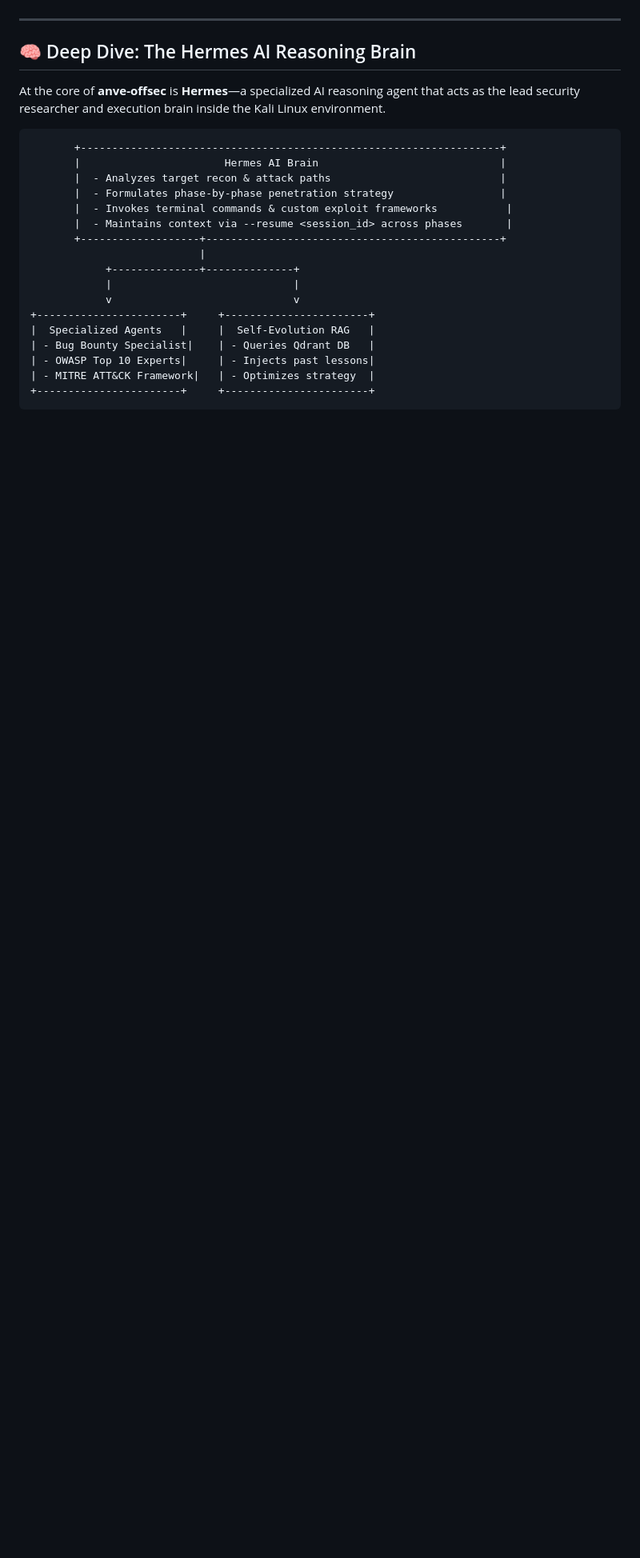
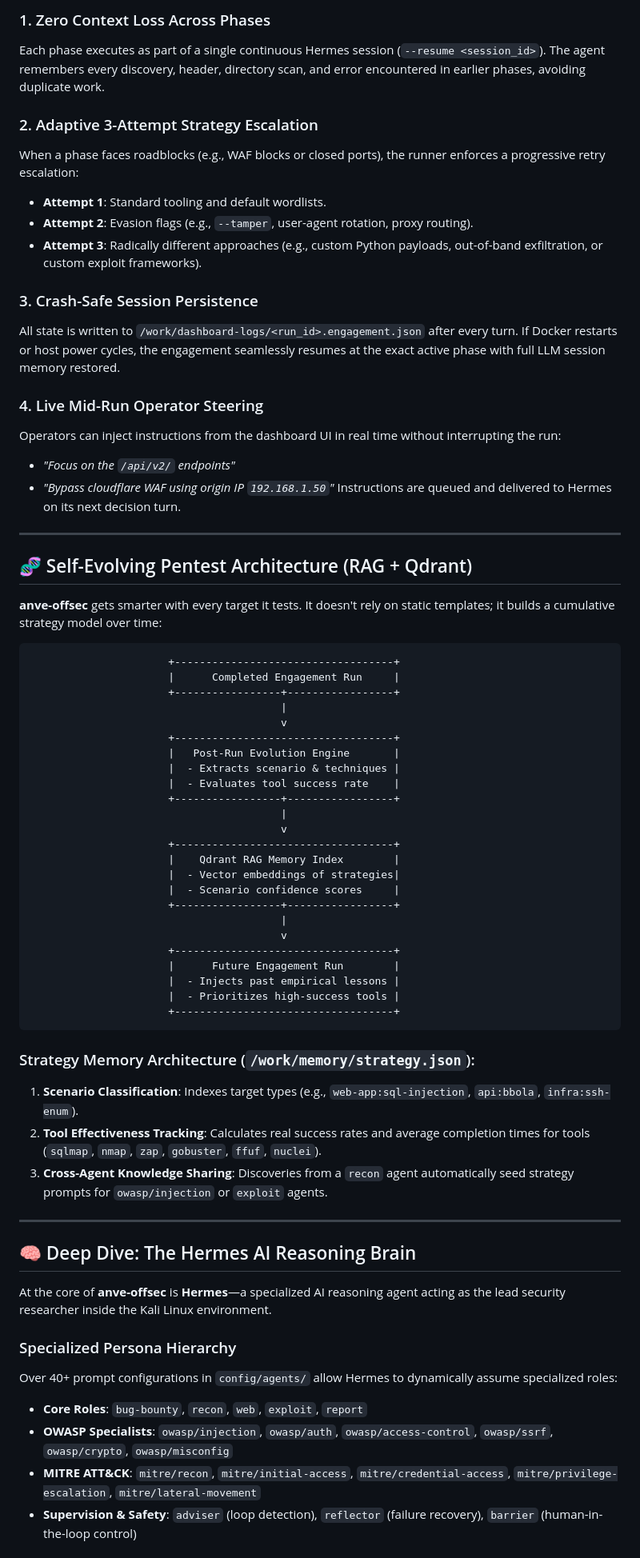
Before and after one commit to ANVEAI/anve-offsec, a Markdown page: README.md, the part around one of its changes. Shown at 80% size. Drawn GitHub-style; blank space fills up the shorter version.

Commit message:
docs: add long-running self-research, strategy evolution RAG, and feature matrix to README

````diff
--- a/README.md
+++ b/README.md
@@ -24,27 +52,69 @@
+### 1. Zero Context Loss Across Phases
+Each phase executes as part of a single continuous Hermes session (`--resume <session_id>`). The agent remembers every discovery, header, directory scan, and error encountered in earlier phases, avoiding duplicate work.
+
+### 2. Adaptive 3-Attempt Strategy Escalation
+When a phase faces roadblocks (e.g., WAF blocks or closed ports), the runner enforces a progressive retry escalation:
+- **Attempt 1**: Standard tooling and default wordlists.
+- **Attempt 2**: Evasion flags (e.g., `--tamper`, user-agent rotation, proxy routing).
+- **Attempt 3**: Radically different approaches (e.g., custom Python payloads, out-of-band exfiltration, or custom exploit frameworks).
+
+### 3. Crash-Safe Session Persistence
+All state is written to `/work/dashboard-logs/<run_id>.engagement.json` after every turn. If Docker restarts or host power cycles, the engagement seamlessly resumes at the exact active phase with full LLM session memory restored.
+
+### 4. Live Mid-Run Operator Steering
+Operators can inject instructions from the dashboard UI in real time without interrupting the run:
+- *"Focus on the `/api/v2/` endpoints"*
+- *"Bypass cloudflare WAF using origin IP `192.168.1.50`"*
+Instructions are queued and delivered to Hermes on its next decision turn.
+
+---
+
+## 🧬 Self-Evolving Pentest Architecture (RAG + Qdrant)
+
+**anve-offsec** gets smarter with every target it tests. It doesn't rely on static templates; it builds a cumulative strategy model over time:
+
+```
+                      +-----------------------------------+
+                      |      Completed Engagement Run     |
+                      +-----------------+-----------------+
+                                        |
+                                        v
+                      +-----------------------------------+
+                      |   Post-Run Evolution Engine       |
+                      |  - Extracts scenario & techniques |
+                      |  - Evaluates tool success rate    |
+                      +-----------------+-----------------+
+                                        |
+                                        v
+                      +-----------------------------------+
+                      |    Qdrant RAG Memory Index        |
+                      |  - Vector embeddings of strategies|
+                      |  - Scenario confidence scores     |
+                      +-----------------+-----------------+
+                                        |
+                                        v
+                      +-----------------------------------+
+                      |      Future Engagement Run        |
+                      |  - Injects past empirical lessons |
+                      |  - Prioritizes high-success tools |
+                      +-----------------------------------+
+```
+
+### Strategy Memory Architecture (`/work/memory/strategy.json`):
+1. **Scenario Classification**: Indexes target types (e.g., `web-app:sql-injection`, `api:bbola`, `infra:ssh-enum`).
+2. **Tool Effectiveness Tracking**: Calculates real success rates and average completion times for tools (`sqlmap`, `nmap`, `zap`, `gobuster`, `ffuf`, `nuclei`).
+3. **Cross-Agent Knowledge Sharing**: Discoveries from a `recon` agent automatically seed strategy prompts for `owasp/injection` or `exploit` agents.
 
 ---
 
 ## 🧠 Deep Dive: The Hermes AI Reasoning Brain
 
-At the core of **anve-offsec** is **Hermes**—a specialized AI reasoning agent that acts as the lead security researcher and execution brain inside the Kali Linux environment.
+At the core of **anve-offsec** is **Hermes**—a specialized AI reasoning agent acting as the lead security researcher inside the Kali Linux environment.
 
-```
-       +-------------------------------------------------------------------+
-       |                       Hermes AI Brain                             |
-       |  - Analyzes target recon & attack paths                           |
-       |  - Formulates phase-by-phase penetration strategy                 |
-       |  - Invokes terminal commands & custom exploit frameworks           |
-       |  - Maintains context via --resume <session_id> across phases       |
-       +-------------------+-----------------------------------------------+
-                           |
-            +--------------+--------------+
-            |                             |
-            v                             v
-+-----------------------+     +-----------------------+
-|  Specialized Agents   |     |  Self-Evolution RAG   |
-| - Bug Bounty Specialist|    | - Queries Qdrant DB   |
-| - OWASP Top 10 Experts|     | - Injects past lessons|
-| - MITRE ATT&CK Framework|   | - Optimizes strategy  |
-+-----------------------+     +-----------------------+
-```
+### Specialized Persona Hierarchy
+Over 40+ prompt configurations in `config/agents/` allow Hermes to dynamically assume specialized roles:
+- **Core Roles**: `bug-bounty`, `recon`, `web`, `exploit`, `report`
+- **OWASP Specialists**: `owasp/injection`, `owasp/auth`, `owasp/access-control`, `owasp/ssrf`, `owasp/crypto`, `owasp/misconfig`
+- **MITRE ATT&CK**: `mitre/recon`, `mitre/initial-access`, `mitre/credential-access`, `mitre/privilege-escalation`, `mitre/lateral-movement`
+- **Supervision & Safety**: `adviser` (loop detection), `reflector` (failure recovery), `barrier` (human-in-the-loop control)
 
````
Also changed, not shown: other parts of README.md (+43 -23 lines).
